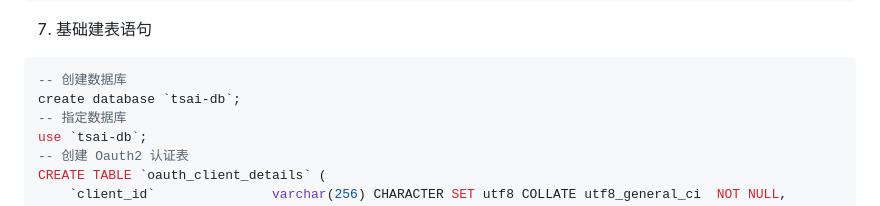
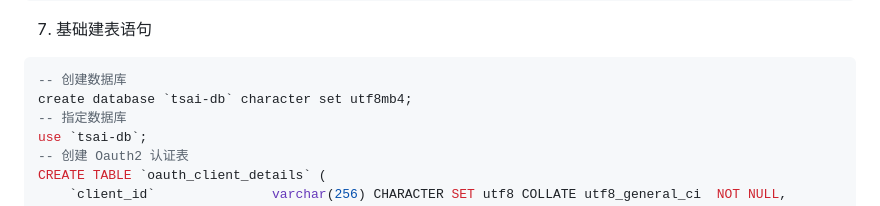
Before and after one commit to caixibei/tsai-spring-cloud, a Markdown page: README.md, the part around the change. Drawn GitHub-style.

Commit message:
建表语句稍微调整了一点

````diff
--- a/README.md
+++ b/README.md
@@ -135,7 +135,7 @@ keytool -genkey -alias jwt ^
 
 ```sql
 -- 创建数据库
-create database `tsai-db`;
+create database `tsai-db` character set utf8mb4;
 -- 指定数据库
 use `tsai-db`;
 -- 创建 Oauth2 认证表
````
